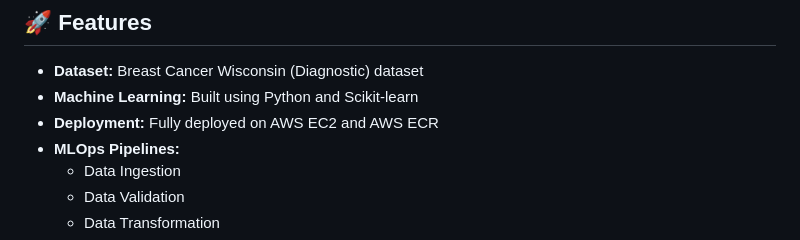
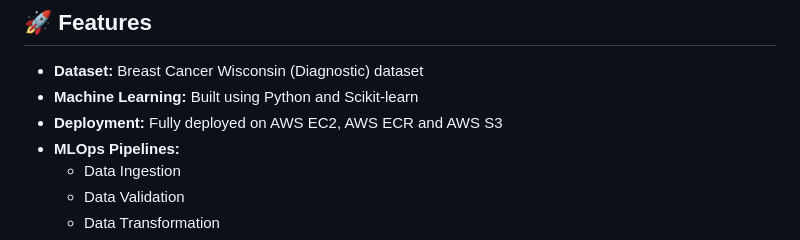
Before and after one commit to Sai-Santhosh/MLOPS_Breast_Cancer, a Markdown page: README.md, the part around the change. Rendered like a GitHub page.

```diff
--- a/README.md
+++ b/README.md
@@ -8,7 +8,7 @@ A machine learning project to classify breast cancer using the Wisconsin Breast
 
 - **Dataset:** Breast Cancer Wisconsin (Diagnostic) dataset
 - **Machine Learning:** Built using Python and Scikit-learn
-- **Deployment:** Fully deployed on AWS EC2 and AWS ECR
+- **Deployment:** Fully deployed on AWS EC2, AWS ECR and AWS S3
 - **MLOps Pipelines:**
   - Data Ingestion
   - Data Validation
```
